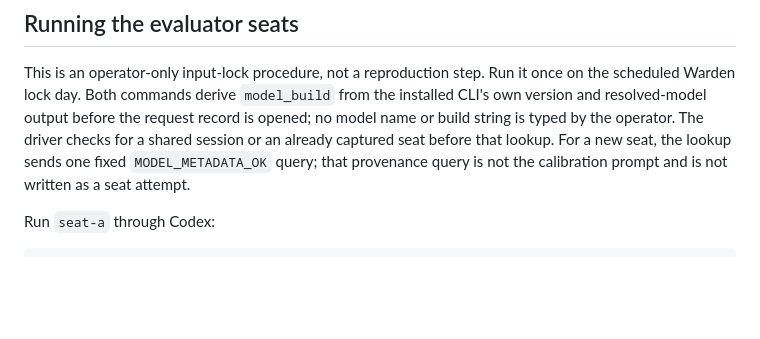
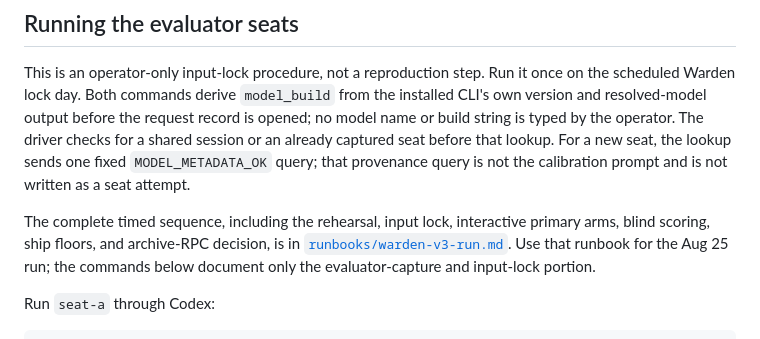
Before and after one commit to Ridwannurudeen/docket, a Markdown page: docs/evidence-reproduction.md, the part around the change. Rendered like a GitHub page; blank space fills up the shorter version.

```diff
--- a/docs/evidence-reproduction.md
+++ b/docs/evidence-reproduction.md
@@ -119,6 +119,11 @@ version and resolved-model output before the request record is opened; no model
 string is typed by the operator. The driver checks for a shared session or an already captured
 seat before that lookup. For a new seat, the lookup sends one fixed `MODEL_METADATA_OK` query;
 that provenance query is not the calibration prompt and is not written as a seat attempt.
+
+The complete timed sequence, including the rehearsal, input lock, interactive primary arms,
+blind scoring, ship floors, and archive-RPC decision, is in
+[`runbooks/warden-v3-run.md`](runbooks/warden-v3-run.md). Use that runbook for the Aug 25 run;
+the commands below document only the evaluator-capture and input-lock portion.
 
 Run `seat-a` through Codex:
 
```
Also changed, not shown: docs/runbooks/warden-v3-run.md (added, +313 -0 lines).
